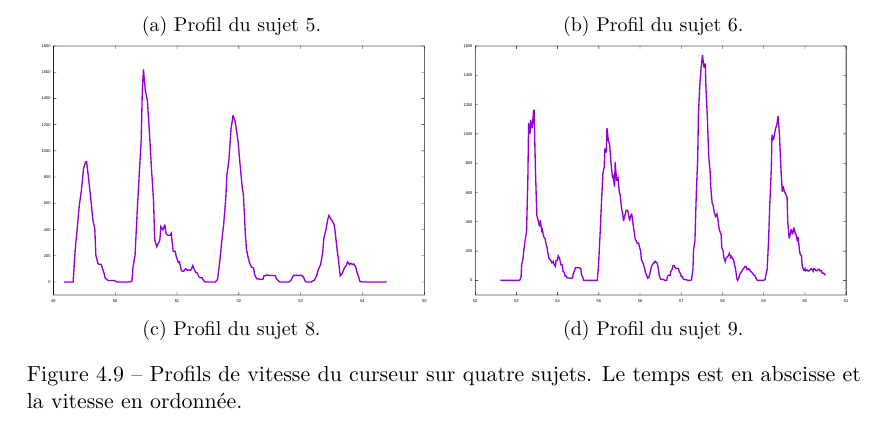
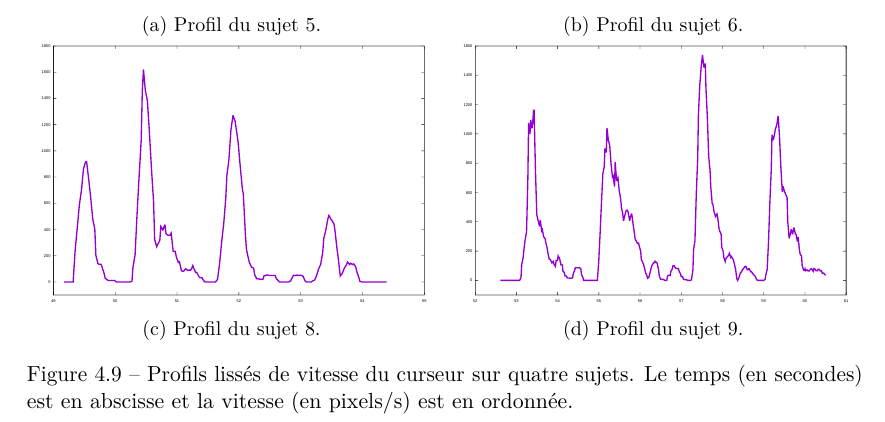
Before and after one commit to Lexoka/18071989, a LaTeX thesis (these.tex, which reads chapitre4.tex): part of page 189 of 219, cut so that both start at the same text. Compiled offline with pdfLaTeX.

Commit message:
ch4 going ballistic 2

```diff
--- a/chapitre4.tex
+++ b/chapitre4.tex
@@ -572,7 +572,7 @@
 			\caption{Profil du sujet 9.}
 			\label{fig:staticProfile9}
 		\end{subfigure}
-		\caption[Profils de vitesse du curseur.]{Profils de vitesse du curseur sur quatre sujets. Le temps est en abscisse et la vitesse en ordonnée.}
+		\caption[Profils de vitesse du curseur.]{Profils lissés de vitesse du curseur sur quatre sujets. Le temps (en secondes) est en abscisse et la vitesse (en pixels/s) est en ordonnée.}
 		\label{fig:staticProfiles}
 	\end{figure}
 
```
